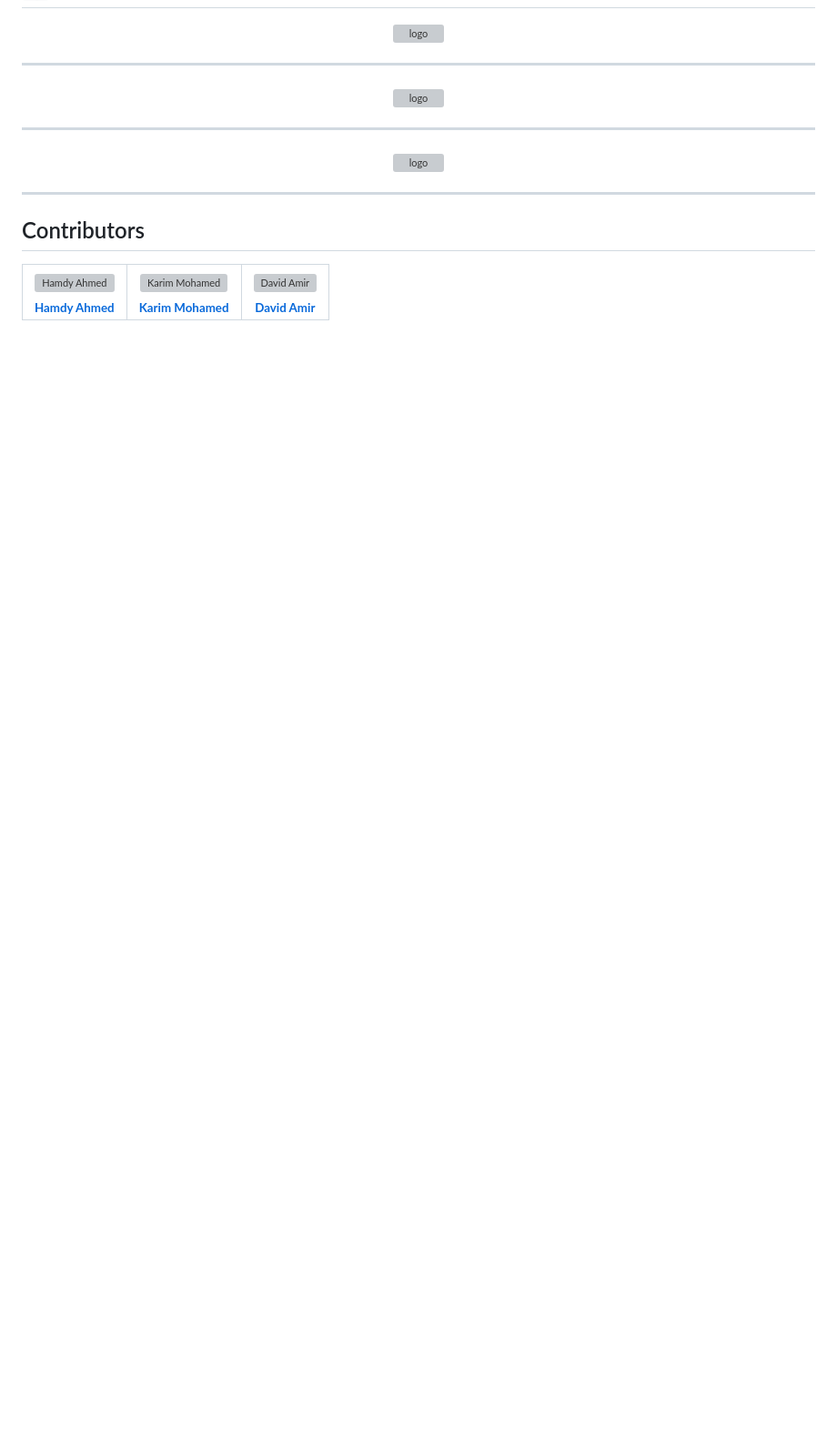
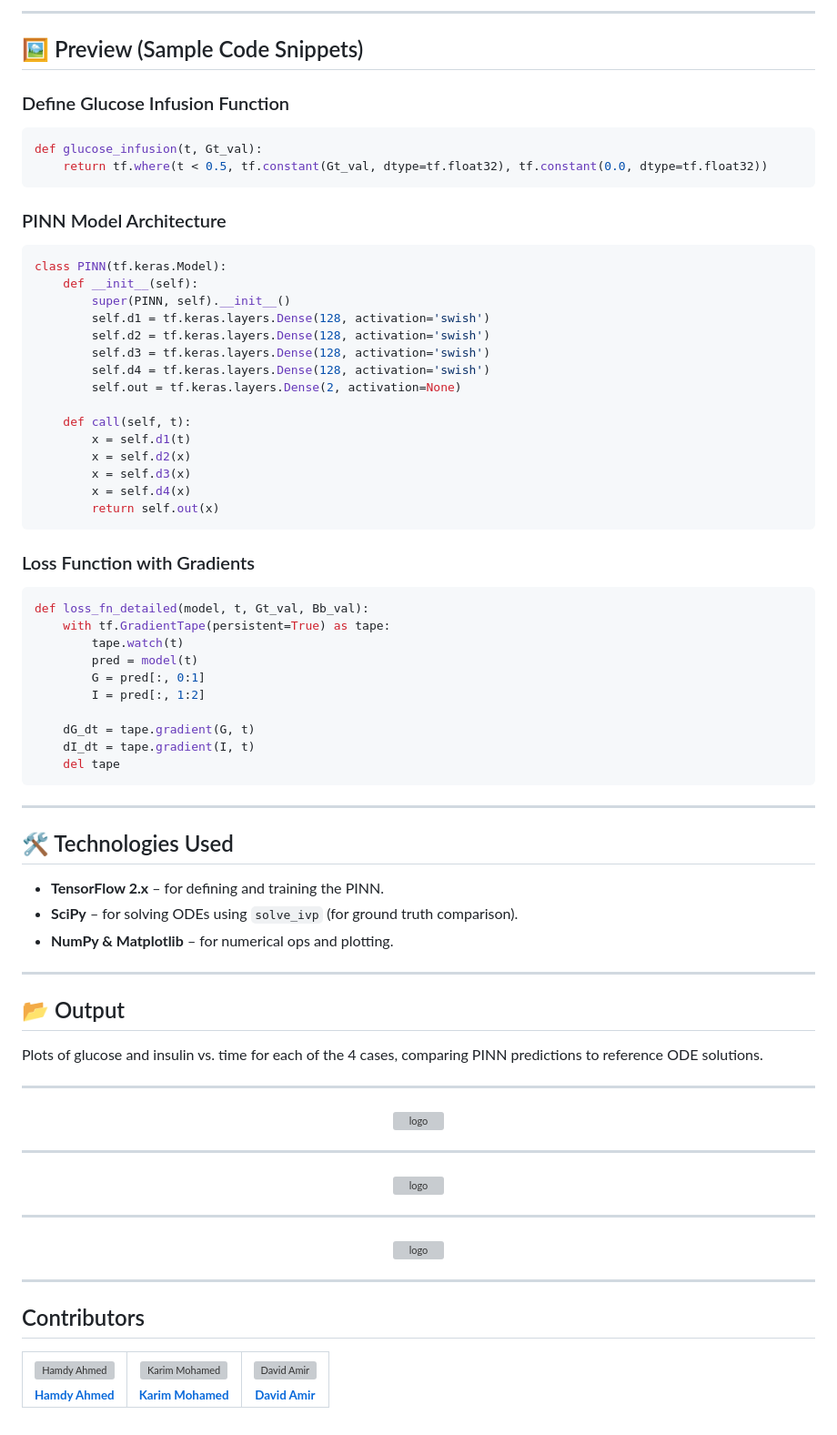
Before and after one commit to jananour00/ML-Numerical-Modeling-of-Glucose-Insulin-Dynamics-in-Diabetes, a Markdown page: README.md, the part around the change printed below. Shown: that part at 91% size. Drawn GitHub-style; blank space fills up the shorter version; grey boxes are pictures that could not be loaded.

````diff
--- a/README.md
+++ b/README.md
@@ -129,3 +181,64 @@ Very robust for chemical kinetics, control systems, and biological models, where
+---
+
+## 🖼️ Preview (Sample Code Snippets)
+
+### Define Glucose Infusion Function
+
+```python
+def glucose_infusion(t, Gt_val):
+    return tf.where(t < 0.5, tf.constant(Gt_val, dtype=tf.float32), tf.constant(0.0, dtype=tf.float32))
+```
+
+### PINN Model Architecture
+
+```python
+class PINN(tf.keras.Model):
+    def __init__(self):
+        super(PINN, self).__init__()
+        self.d1 = tf.keras.layers.Dense(128, activation='swish')
+        self.d2 = tf.keras.layers.Dense(128, activation='swish')
+        self.d3 = tf.keras.layers.Dense(128, activation='swish')
+        self.d4 = tf.keras.layers.Dense(128, activation='swish')
+        self.out = tf.keras.layers.Dense(2, activation=None)
+
+    def call(self, t):
+        x = self.d1(t)
+        x = self.d2(x)
+        x = self.d3(x)
+        x = self.d4(x)
+        return self.out(x)
+```
+
+### Loss Function with Gradients
+
+```python
+def loss_fn_detailed(model, t, Gt_val, Bb_val):
+    with tf.GradientTape(persistent=True) as tape:
+        tape.watch(t)
+        pred = model(t)
+        G = pred[:, 0:1]
+        I = pred[:, 1:2]
+
+    dG_dt = tape.gradient(G, t)
+    dI_dt = tape.gradient(I, t)
+    del tape
+```
+
+---
+
+## 🛠️ Technologies Used
+
+- **TensorFlow 2.x** – for defining and training the PINN.
+- **SciPy** – for solving ODEs using `solve_ivp` (for ground truth comparison).
+- **NumPy & Matplotlib** – for numerical ops and plotting.
+
+---
+
+## 📂 Output
+
+Plots of glucose and insulin vs. time for each of the 4 cases, comparing PINN predictions to reference ODE solutions.
+
+---
 <div name="Screenshots" align="center">
    <img width=60% src="Screenshots/Screenshot_1.png" alt="logo">
    <hr>
````
Also changed, not shown: other parts of README.md (+53 -1 lines).
